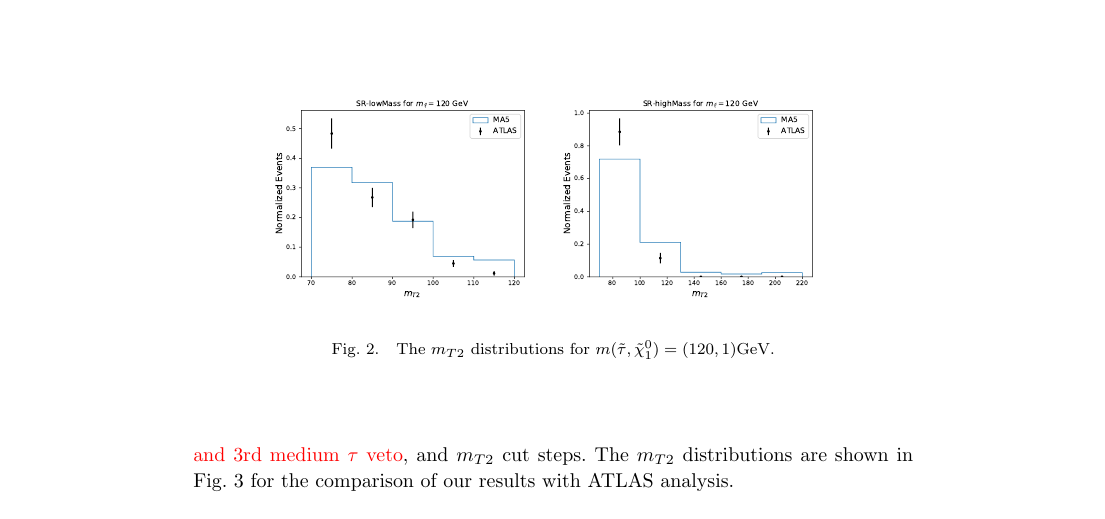
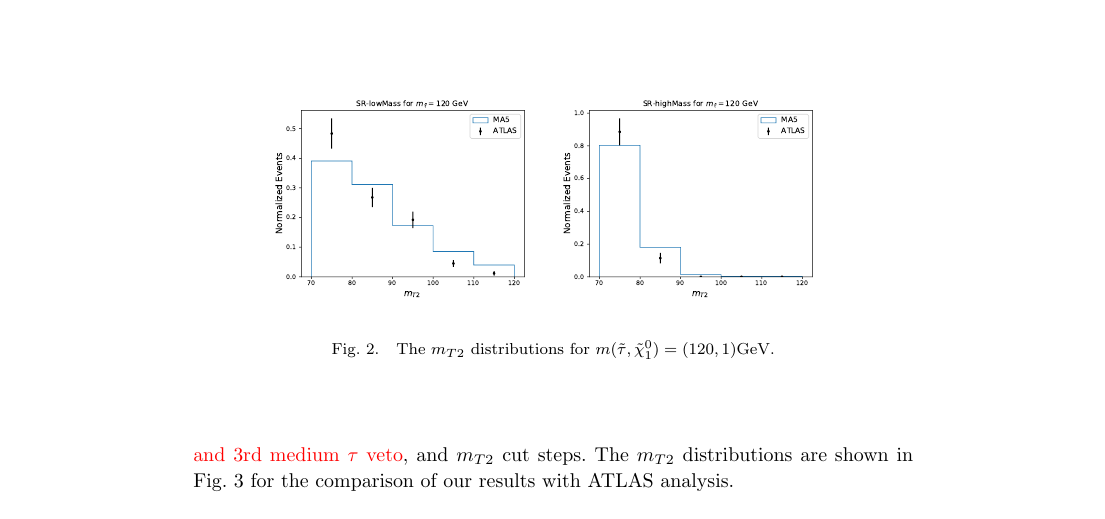
Before and after one commit to jhyeon/ma5stau, a LaTeX document (validation_note/validation_note_ATLAS_SUSY_2018_04.tex): part of page 6 of 8, cut so that both start at the same text. Compiled offline with pdfLaTeX.

Commit message:
update mt2 in note

```diff
--- a/validation_note/validation_note_ATLAS_SUSY_2018_04.tex
+++ b/validation_note/validation_note_ATLAS_SUSY_2018_04.tex
@@ -318,7 +318,7 @@ All &  & 9.45 &  & 19.66 & 108.04 \\ \botrule
 
 We observe that the disagreement on a cut-by-cut basis, is {\color{red}$195.4\%$ and $215.4\%$} with all cuts for SR-lowMass and SR-highMass in Table~\ref{tab:120GeV} of $m(\tilde{\tau},\tilde{\chi}^0_1)=(120,1) $GeV. The major parts of the disagreement come from \textbf{Trigger and offline cuts} {\color{red}, 2 medium $\tau$ (OS) and 3rd baseline $\tau$ veto,  and $m_{T2}$ cut} steps. By lack of more public experimental information, we have not been able to validate these two steps more precisely.
 \begin{figure}[h!]
-  \centerline{\includegraphics[width=2.0in]{m120_norm_1}\includegraphics[width=2.0in]{m120_norm_2}}
+  \centerline{\includegraphics[width=2.0in]{m120_SRlow}\includegraphics[width=2.0in]{m120_SRhigh}}
   \vspace*{8pt}
   \caption{The $m_{T2}$ distributions for $m(\tilde{\tau},\tilde{\chi}^0_1)=(120,1) $GeV.\protect\label{fig:m120_norm}}
 \end{figure}
```
Also changed, not shown: validation_note/m120_SRhigh.pdf (added), validation_note/m120_SRlow.pdf (added), validation_note/m120_norm_1.pdf (deleted), validation_note/m120_norm_2.pdf (deleted), validation_note/m280_SRhigh.pdf (added), validation_note/m280_SRlow.pdf (added), validation_note/m280_norm_1.pdf (deleted), validation_note/m280_norm_2.pdf (deleted), validation_note/validation_note_ATLAS_SUSY_2018_04.tex (2 more changed lines).
